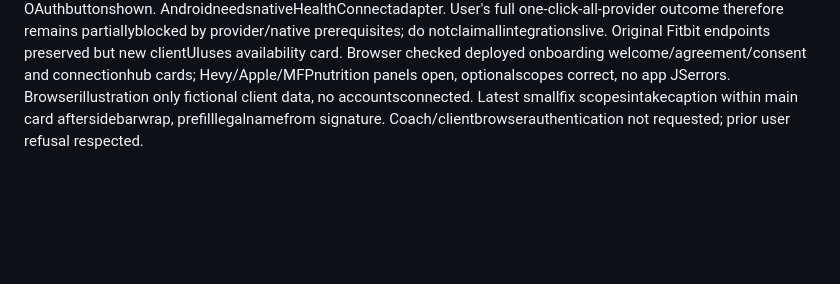
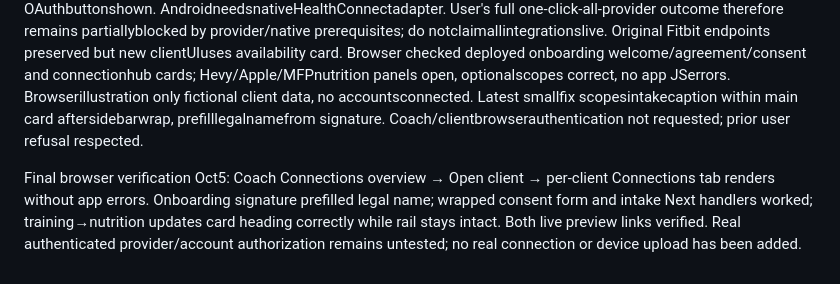
Before and after one commit to calumfraserfitness-code/thelegaledge, a Markdown page: PROJECT_STATE.md, the part around the change. Drawn GitHub-style; blank space fills up the shorter version.

Commit message:
Record deployed onboarding and connection verification

```diff
--- a/PROJECT_STATE.md
+++ b/PROJECT_STATE.md
@@ -423,3 +423,5 @@ User rejected initial onboarding design and requested one-time per-client connec
 Hevy v2 user endpoint imports immediately and schedules next at+24h. Added hevy-daily-sync v1: custom 256-bit vault-held worker token authenticated via service-only hash-check RPC, six-row skip-locked claims, cron every5min processes only due accounts, max100latest workouts, encrypted credentials bound to owner, generic retry flags, +24h success/+1h retry, conditional credential/status updates. Worker persists private workout history; no provider writes or auto-completion of prescribed sessions. pg_net + Vault server dispatch (no token printed). Migrations 20261005153336 scheduled_private_hevy_sync, 20261005154035 health_worker_service_schema_access, 20261005154333 health_worker_service_read_policy applied. First worker validation returned401 due missing service private-schema USAGE; fixed, verified authorized dispatch200 {checked:0,synced:0,failed:0}. Unauthorized dispatch401. Live cron active; no real Hevy connections yet, so real provider import awaiting first client key. SQL transactional tests passed coach metadata/no encrypted columns, unrelated denial, worker-only claims, invalid token, no duplicate claims, disconnect exclusion. Fixture rolled back, original13client count intact. Crypto/owner-binding and zero-preservation tests pass. No new security advisories; original auth warning remains.
 Apple Health guided setup uses existing Health Auto Export Premium iPhone bridge + own scoped30day upload key; steps/sleep supports official deep-link. Optional weight/HR/nutrition requires manual matching exporter categories (MFP throughAppleHealth ifwritten); rawkeys behind Advanced andshownonce; no device permission or real upload supplied. Garmin viaAppleHealthphone bridge; direct enterprise credentials not supplied. Google Health officiallynotonboardingnewprojects andFitbitoldAPIturnsoffOct30; no broken OAuthbuttonshown. AndroidneedsnativeHealthConnectadapter. User's full one-click-all-provider outcome therefore remains partiallyblocked by provider/native prerequisites; do notclaimallintegrationslive. Original Fitbit endpoints preserved but new clientUIuses availability card.
 Browser checked deployed onboarding welcome/agreement/consent and connectionhub cards; Hevy/Apple/MFPnutrition panels open, optionalscopes correct, no app JSerrors. Browserillustration only fictional client data, no accountsconnected. Latest smallfix scopesintakecaption within main card aftersidebarwrap, prefilllegalnamefrom signature. Coach/clientbrowserauthentication not requested; prior user refusal respected.
+
+Final browser verification Oct5: Coach Connections overview → Open client → per-client Connections tab renders without app errors. Onboarding signature prefilled legal name; wrapped consent form and intake Next handlers worked; training→nutrition updates card heading correctly while rail stays intact. Both live preview links verified. Real authenticated provider/account authorization remains untested; no real connection or device upload has been added.
```
